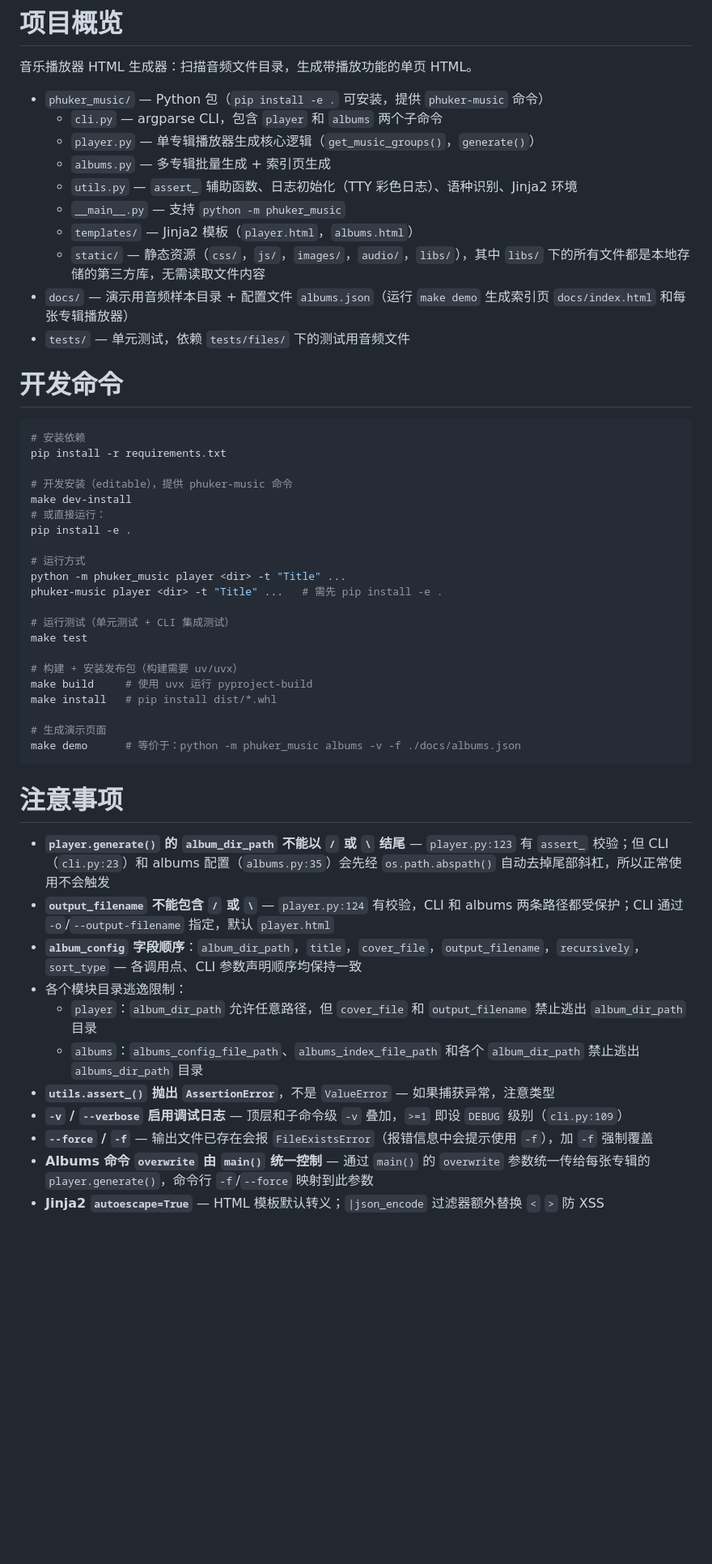
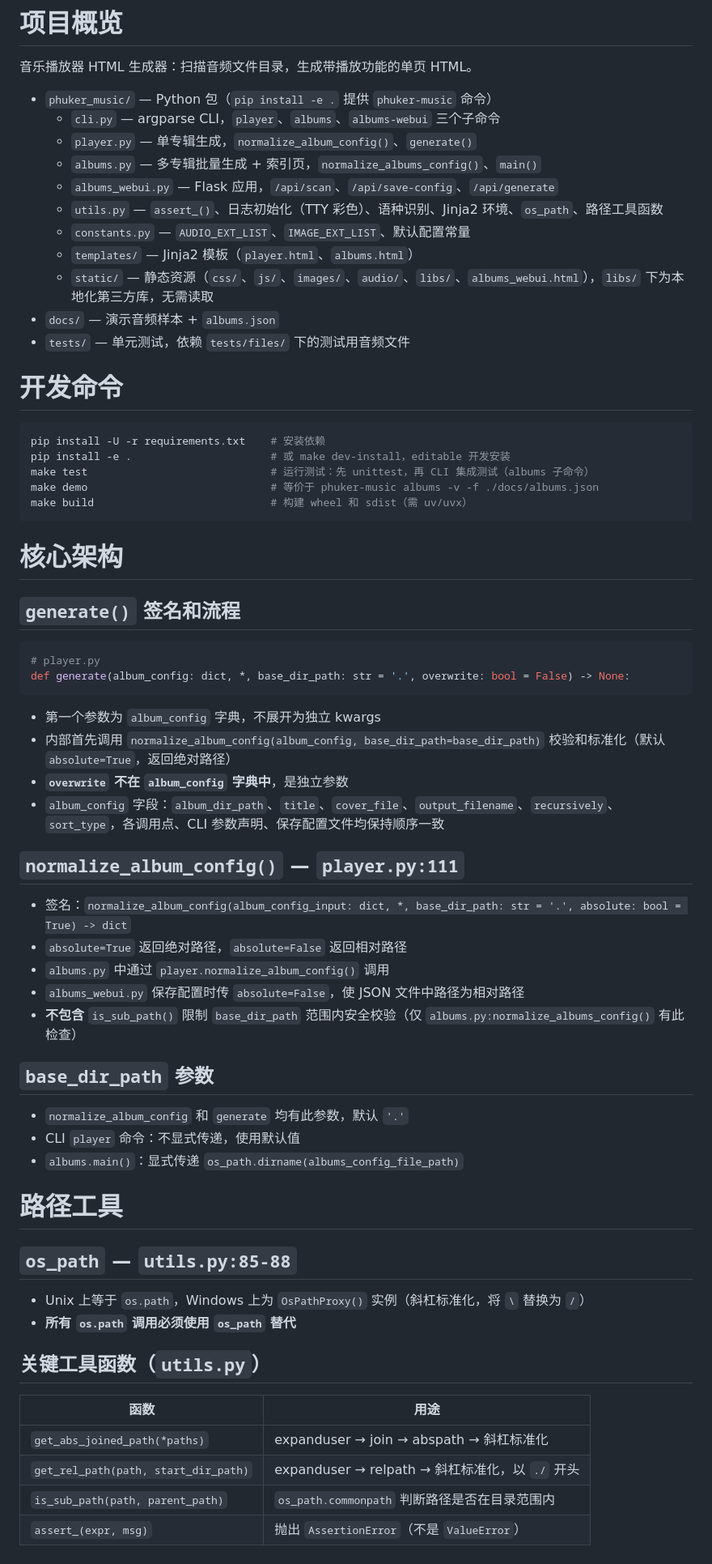
Before and after one commit to Phuker/phuker-music, a Markdown page: AGENTS.md, the part around one of its changes. Shown at 81% size. GitHub-like rendering; blank space fills up the shorter version.

Commit message:
docs: update AGENTS.md

````diff
--- a/AGENTS.md
+++ b/AGENTS.md
@@ -2,52 +2,69 @@
 
 音乐播放器 HTML 生成器：扫描音频文件目录，生成带播放功能的单页 HTML。
 
-- `phuker_music/` — Python 包（`pip install -e .` 可安装，提供 `phuker-music` 命令）
-  - `cli.py` — argparse CLI，包含 `player` 和 `albums` 两个子命令
-  - `player.py` — 单专辑播放器生成核心逻辑（`get_music_groups()`，`generate()`）
-  - `albums.py` — 多专辑批量生成 + 索引页生成
-  - `utils.py` — `assert_` 辅助函数、日志初始化（TTY 彩色日志）、语种识别、Jinja2 环境
-  - `__main__.py` — 支持 `python -m phuker_music`
-  - `templates/` — Jinja2 模板（`player.html`，`albums.html`）
-  - `static/` — 静态资源（`css/`，`js/`，`images/`，`audio/`，`libs/`），其中 `libs/` 下的所有文件都是本地存储的第三方库，无需读取文件内容
-- `docs/` — 演示用音频样本目录 + 配置文件 `albums.json`（运行 `make demo` 生成索引页 `docs/index.html` 和每张专辑播放器）
+- `phuker_music/` — Python 包（`pip install -e .` 提供 `phuker-music` 命令）
+  - `cli.py` — argparse CLI，`player`、`albums`、`albums-webui` 三个子命令
+  - `player.py` — 单专辑生成，`normalize_album_config()`、`generate()`
+  - `albums.py` — 多专辑批量生成 + 索引页，`normalize_albums_config()`、`main()`
+  - `albums_webui.py` — Flask 应用，`/api/scan`、`/api/save-config`、`/api/generate`
+  - `utils.py` — `assert_()`、日志初始化（TTY 彩色）、语种识别、Jinja2 环境、`os_path`、路径工具函数
+  - `constants.py` — `AUDIO_EXT_LIST`、`IMAGE_EXT_LIST`、默认配置常量
+  - `templates/` — Jinja2 模板（`player.html`、`albums.html`）
+  - `static/` — 静态资源（`css/`、`js/`、`images/`、`audio/`、`libs/`、`albums_webui.html`），`libs/` 下为本地化第三方库，无需读取
+- `docs/` — 演示音频样本 + `albums.json`
 - `tests/` — 单元测试，依赖 `tests/files/` 下的测试用音频文件
 
 # 开发命令
 
 ```bash
-# 安装依赖
-pip install -r requirements.txt
-
-# 开发安装（editable），提供 phuker-music 命令
-make dev-install
-# 或直接运行：
-pip install -e .
-
-# 运行方式
-python -m phuker_music player <dir> -t "Title" ...
-phuker-music player <dir> -t "Title" ...   # 需先 pip install -e .
-
-# 运行测试（单元测试 + CLI 集成测试）
-make test
-
-# 构建 + 安装发布包（构建需要 uv/uvx）
-make build     # 使用 uvx 运行 pyproject-build
-make install   # pip install dist/*.whl
-
-# 生成演示页面
-make demo      # 等价于：python -m phuker_music albums -v -f ./docs/albums.json
+pip install -U -r requirements.txt    # 安装依赖
+pip install -e .                      # 或 make dev-install，editable 开发安装
+make test                             # 运行测试：先 unittest，再 CLI 集成测试（albums 子命令）
+make demo                             # 等价于 phuker-music albums -v -f ./docs/albums.json
+make build                            # 构建 wheel 和 sdist（需 uv/uvx）
 ```
 
-# 注意事项
+# 核心架构
 
-- **`player.generate()` 的 `album_dir_path` 不能以 `/` 或 `\` 结尾** — `player.py:123` 有 `assert_` 校验；但 CLI（`cli.py:23`）和 albums 配置（`albums.py:35`）会先经 `os.path.abspath()` 自动去掉尾部斜杠，所以正常使用不会触发
-- **`output_filename` 不能包含 `/` 或 `\`** — `player.py:124` 有校验，CLI 和 albums 两条路径都受保护；CLI 通过 `-o`/`--output-filename` 指定，默认 `player.html`
-- **`album_config` 字段顺序**：`album_dir_path`，`title`，`cover_file`，`output_filename`，`recursively`，`sort_type` — 各调用点、CLI 参数声明顺序均保持一致
-- 各个模块目录逃逸限制：
-  - `player`：`album_dir_path` 允许任意路径，但 `cover_file` 和 `output_filename` 禁止逃出 `album_dir_path` 目录
-  - `albums`：`albums_config_file_path`、`albums_index_file_path` 和各个 `album_dir_path` 禁止逃出 `albums_dir_path` 目录
-- **`utils.assert_()` 抛出 `AssertionError`**，不是 `ValueError` — 如果捕获异常，注意类型
-- **`-v` / `--verbose` 启用调试日志** — 顶层和子命令级 `-v` 叠加，`>=1` 即设 `DEBUG` 级别（`cli.py:109`）
-- **`--force` / `-f`** — 输出文件已存在会报 `FileExistsError`（报错信息中会提示使用 `-f`），加 `-f` 强制覆盖
-- **Albums 命令 `overwrite` 由 `main()` 统一控制** — 通过 `main()` 的 `overwrite` 参数统一传给每张专辑的 `player.generate()`，命令行 `-f`/`--force` 映射到此参数
+## `generate()` 签名和流程
+
+```python
+# player.py
+def generate(album_config: dict, *, base_dir_path: str = '.', overwrite: bool = False) -> None:
+```
+
+- 第一个参数为 `album_config` 字典，不展开为独立 kwargs
+- 内部首先调用 `normalize_album_config(album_config, base_dir_path=base_dir_path)` 校验和标准化（默认 `absolute=True`，返回绝对路径）
+- **`overwrite` 不在 `album_config` 字典中**，是独立参数
+- `album_config` 字段：`album_dir_path`、`title`、`cover_file`、`output_filename`、`recursively`、`sort_type`，各调用点、CLI 参数声明、保存配置文件均保持顺序一致
+
+## `normalize_album_config()` — `player.py:111`
+
+- 签名：`normalize_album_config(album_config_input: dict, *, base_dir_path: str = '.', absolute: bool = True) -> dict`
+- `absolute=True` 返回绝对路径，`absolute=False` 返回相对路径
+- `albums.py` 中通过 `player.normalize_album_config()` 调用
+- `albums_webui.py` 保存配置时传 `absolute=False`，使 JSON 文件中路径为相对路径
+- **不包含** `is_sub_path()` 限制 `base_dir_path` 范围内安全校验（仅 `albums.py:normalize_albums_config()` 有此检查）
+
+## `base_dir_path` 参数
+
+- `normalize_album_config` 和 `generate` 均有此参数，默认 `'.'`
+- CLI `player` 命令：不显式传递，使用默认值
+- `albums.main()`：显式传递 `os_path.dirname(albums_config_file_path)`
+
+# 路径工具
+
+## `os_path` — `utils.py:85-88`
+
+- Unix 上等于 `os.path`，Windows 上为 `OsPathProxy()` 实例（斜杠标准化，将 `\` 替换为 `/`）
+- **所有 `os.path` 调用必须使用 `os_path` 替代**
+
+## 关键工具函数（`utils.py`）
+
+| 函数 | 用途 |
+|------|------|
+| `get_abs_joined_path(*paths)` | expanduser → join → abspath → 斜杠标准化 |
+| `get_rel_path(path, start_dir_path)` | expanduser → relpath → 斜杠标准化，以 `./` 开头 |
+| `is_sub_path(path, parent_path)` | `os_path.commonpath` 判断路径是否在目录范围内 |
+| `assert_(expr, msg)` | 抛出 `AssertionError`（不是 `ValueError`） |
+
````
Also changed, not shown: other parts of AGENTS.md (+16 -6 lines).
